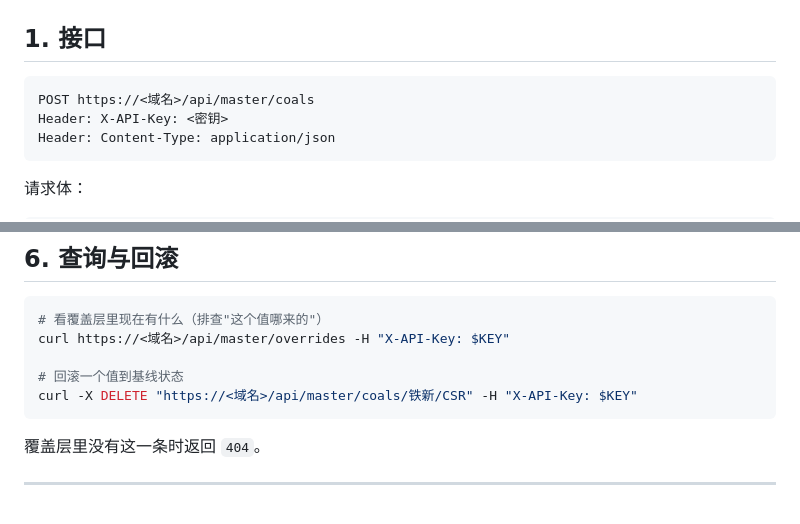
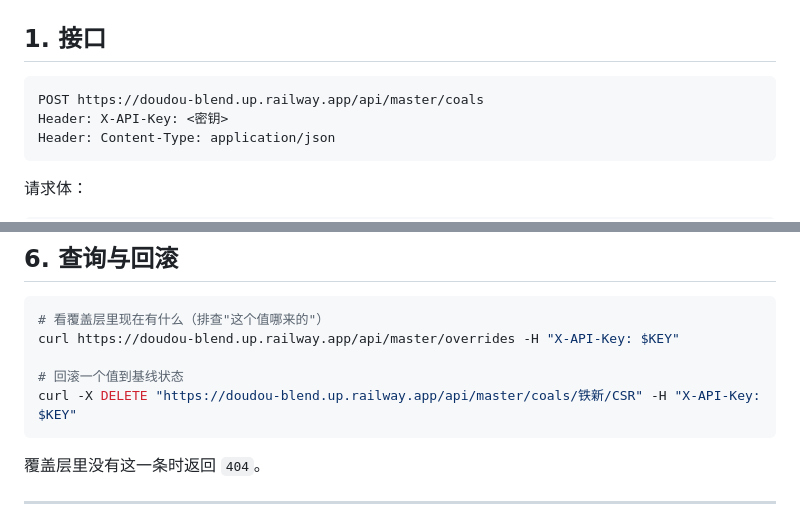
Before and after one commit to EvanL1/coalassistant, a Markdown page: docs/coal-data-api-for-partners.md, 2 parts joined by grey strips. Drawn GitHub-style.

Commit message:
docs: 协作方指南填入生产域名 doudou-blend.up.railway.app
已实测线上 /api/health 200、/api/master 正确要求鉴权。

域名此前在仓库里没有真源: 前端走同源相对路径 fetch('/api/...'), 前后端由同一个
Docker 镜像提供, 所以代码与配置都不需要域名, 它只存在于 Railway 控制台。
对外文档是第一个需要写出完整地址的地方。

Claude-Session: https://claude.ai/code/session_01HghfpacsP1gEx9hrtoyfd5

````diff
--- a/docs/coal-data-api-for-partners.md
+++ b/docs/coal-data-api-for-partners.md
@@ -24,7 +24,7 @@ GET /api/master
 ## 1. 接口
 
 ```
-POST https://<域名>/api/master/coals
+POST https://doudou-blend.up.railway.app/api/master/coals
 Header: X-API-Key: <密钥>
 Header: Content-Type: application/json
 ```
@@ -170,10 +170,10 @@ Header: Content-Type: application/json
 
 ```bash
 # 看覆盖层里现在有什么（排查"这个值哪来的"）
-curl https://<域名>/api/master/overrides -H "X-API-Key: $KEY"
+curl https://doudou-blend.up.railway.app/api/master/overrides -H "X-API-Key: $KEY"
 
 # 回滚一个值到基线状态
-curl -X DELETE "https://<域名>/api/master/coals/铁新/CSR" -H "X-API-Key: $KEY"
+curl -X DELETE "https://doudou-blend.up.railway.app/api/master/coals/铁新/CSR" -H "X-API-Key: $KEY"
 ```
 
 覆盖层里没有这一条时返回 `404`。
````
